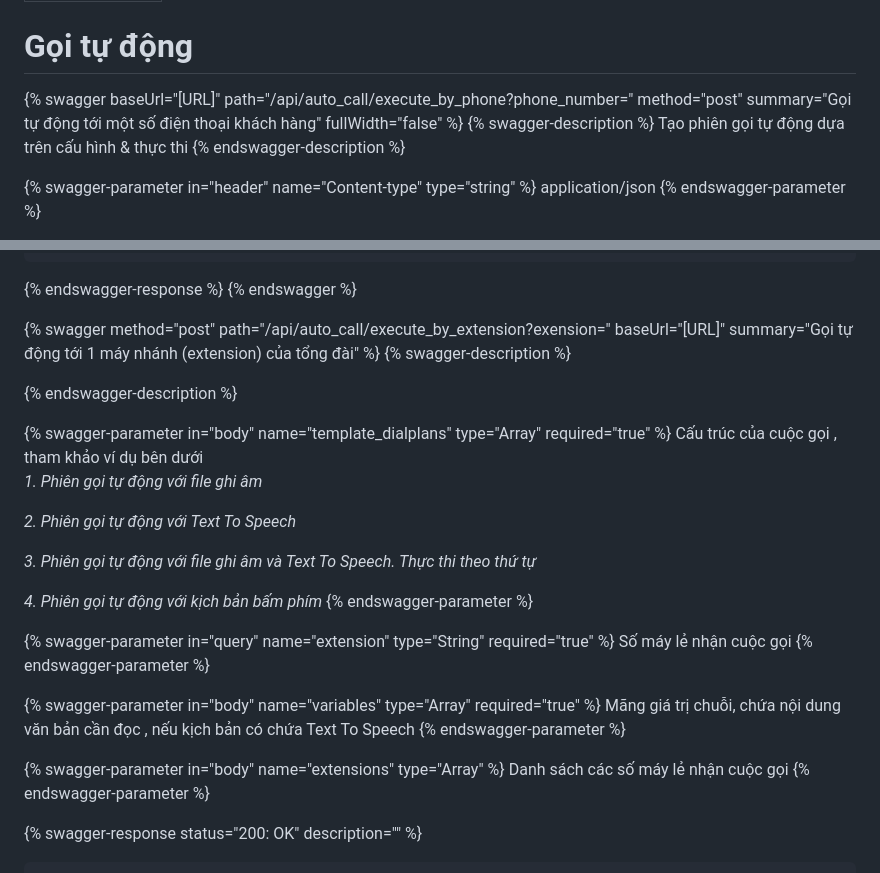
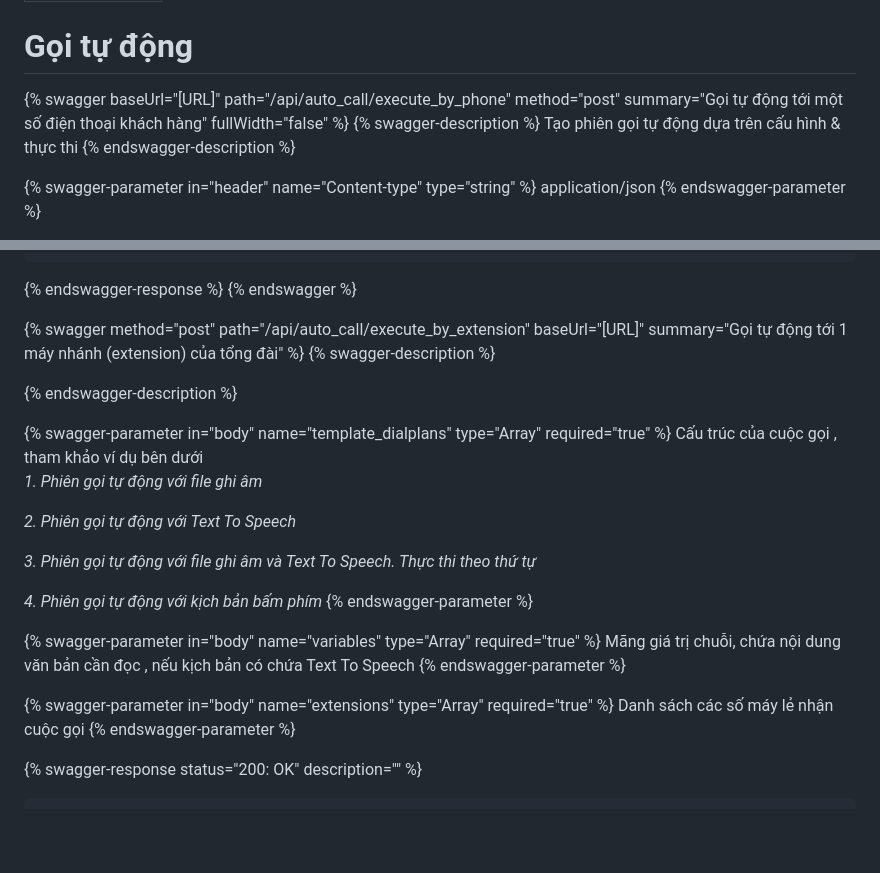
Before and after one commit to giapph123/gitbook, a Markdown page: omicall-api/autocall.md, 2 parts joined by grey strips. GitHub-like rendering; blank space fills up the shorter version.

Commit message:
GITBOOK-579: change request with no subject merged in GitBook

```diff
--- a/omicall-api/autocall.md
+++ b/omicall-api/autocall.md
@@ -4,7 +4,7 @@ description: API gọi tự động
 
 # Gọi tự động
 
-{% swagger baseUrl="[URL]" path="/api/auto_call/execute_by_phone?phone_number=" method="post" summary="Gọi tự động tới một số điện thoại khách hàng" fullWidth="false" %}
+{% swagger baseUrl="[URL]" path="/api/auto_call/execute_by_phone" method="post" summary="Gọi tự động tới một số điện thoại khách hàng" fullWidth="false" %}
 {% swagger-description %}
 Tạo phiên gọi tự động dựa trên cấu hình & thực thi
 {% endswagger-description %}
@@ -179,7 +179,7 @@ Khoảng cách giữa các lần gọi lại . Mặc định là 0
 
 
 
-{% swagger method="post" path="/api/auto_call/execute_by_extension?exension=" baseUrl="[URL]" summary="Gọi tự động tới 1 máy nhánh (extension) của tổng đài" %}
+{% swagger method="post" path="/api/auto_call/execute_by_extension" baseUrl="[URL]" summary="Gọi tự động tới 1 máy nhánh (extension) của tổng đài" %}
 {% swagger-description %}
 
 {% endswagger-description %}
@@ -201,15 +201,11 @@ _3. Phiên gọi tự động với file ghi âm và Text To Speech. Thực thi
 _4. Phiên gọi tự động với kịch bản bấm phím_&#x20;
 {% endswagger-parameter %}
 
-{% swagger-parameter in="query" name="extension" type="String" required="true" %}
-Số máy lẻ nhận cuộc gọi
-{% endswagger-parameter %}
-
 {% swagger-parameter in="body" name="variables" type="Array" required="true" %}
 Mãng giá trị chuỗi, chứa nội dung văn bản cần đọc , nếu kịch bản có chứa Text To Speech
 {% endswagger-parameter %}
 
-{% swagger-parameter in="body" name="extensions" type="Array" %}
+{% swagger-parameter in="body" name="extensions" type="Array" required="true" %}
 Danh sách các số máy lẻ nhận cuộc gọi
 {% endswagger-parameter %}
 
```
